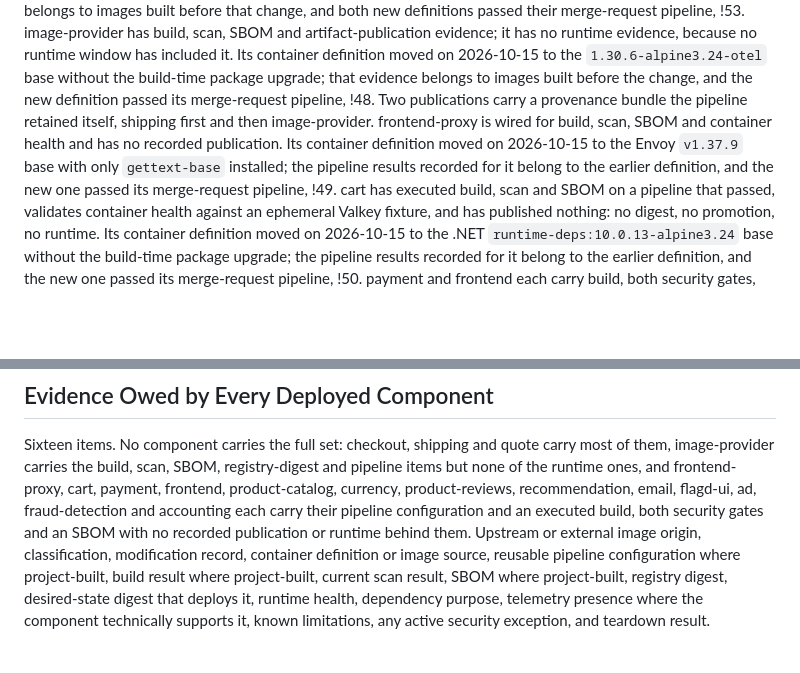
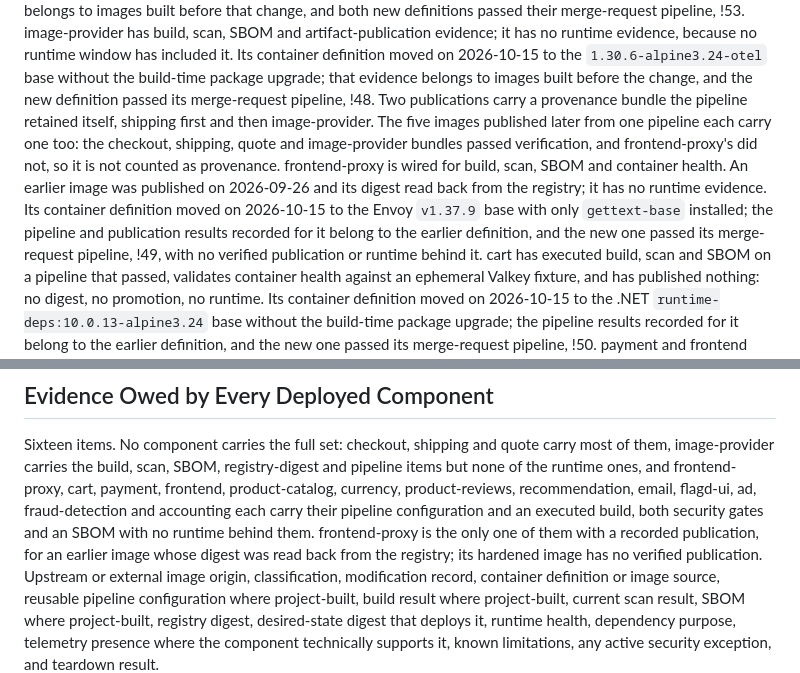
Before and after one commit to Tuhinzman/cloud-platform-workload, a Markdown page: SERVICE-INVENTORY.md, 2 parts joined by grey strips. Drawn GitHub-style; blank space fills up the shorter version.

Commit message:
docs: record the earlier frontend-proxy publication and the retained bundles
SERVICE-INVENTORY.md said frontend-proxy had no recorded publication. An
earlier frontend-proxy image was published on 2026-09-26 and its digest read
back from the registry; it has not run, and the hardened image has no
verified publication.

Both documents also named only the first two pipeline-retained provenance
bundles. The five images published later from one pipeline each carry one
too: four passed verification and frontend-proxy's did not, so it is not
counted as provenance.

```diff
--- a/SERVICE-INVENTORY.md
+++ b/SERVICE-INVENTORY.md
@@ -25,11 +25,16 @@ evidence, because no runtime window has included it. Its container definition mo
 2026-10-15 to the `1.30.6-alpine3.24-otel` base without the build-time package upgrade; that
 evidence belongs to images built before the change, and the new definition passed its
 merge-request pipeline, !48. Two publications carry a provenance
-bundle the pipeline retained itself, shipping first and then image-provider. frontend-proxy
-is wired for build, scan, SBOM and container health and has no recorded publication. Its container
-definition moved on 2026-10-15 to the Envoy `v1.37.9` base with only `gettext-base` installed;
-the pipeline results recorded for it belong to the earlier definition, and the new one passed
-its merge-request pipeline, !49. cart has
+bundle the pipeline retained itself, shipping first and then image-provider. The five images
+published later from one pipeline each carry one too: the checkout, shipping, quote and
+image-provider bundles passed verification, and frontend-proxy's did not, so it is not
+counted as provenance. frontend-proxy
+is wired for build, scan, SBOM and container health. An earlier image was published on
+2026-09-26 and its digest read back from the registry; it has no runtime evidence. Its
+container definition moved on 2026-10-15 to the Envoy `v1.37.9` base with only `gettext-base`
+installed; the pipeline and publication results recorded for it belong to the earlier
+definition, and the new one passed its merge-request pipeline, !49, with no verified
+publication or runtime behind it. cart has
 executed build, scan and SBOM on a pipeline that passed, validates container health against
 an ephemeral Valkey fixture, and has published nothing: no digest, no promotion, no
 runtime. Its container definition moved on 2026-10-15 to the .NET
@@ -282,7 +287,9 @@ most of them, image-provider carries the build, scan, SBOM, registry-digest and
 items but none of the runtime ones, and frontend-proxy, cart, payment, frontend,
 product-catalog, currency, product-reviews, recommendation, email, flagd-ui, ad,
 fraud-detection and accounting each carry their pipeline configuration and an executed
-build, both security gates and an SBOM with no recorded publication or runtime behind them.
+build, both security gates and an SBOM with no runtime behind them. frontend-proxy is the
+only one of them with a recorded publication, for an earlier image whose digest was read
+back from the registry; its hardened image has no verified publication.
 Upstream or external image origin, classification, modification record, container
 definition or image source, reusable pipeline configuration where project-built, build
 result where project-built, current scan result, SBOM where project-built, registry digest,
```
Also changed, not shown: README.md (+7 -3 lines).
